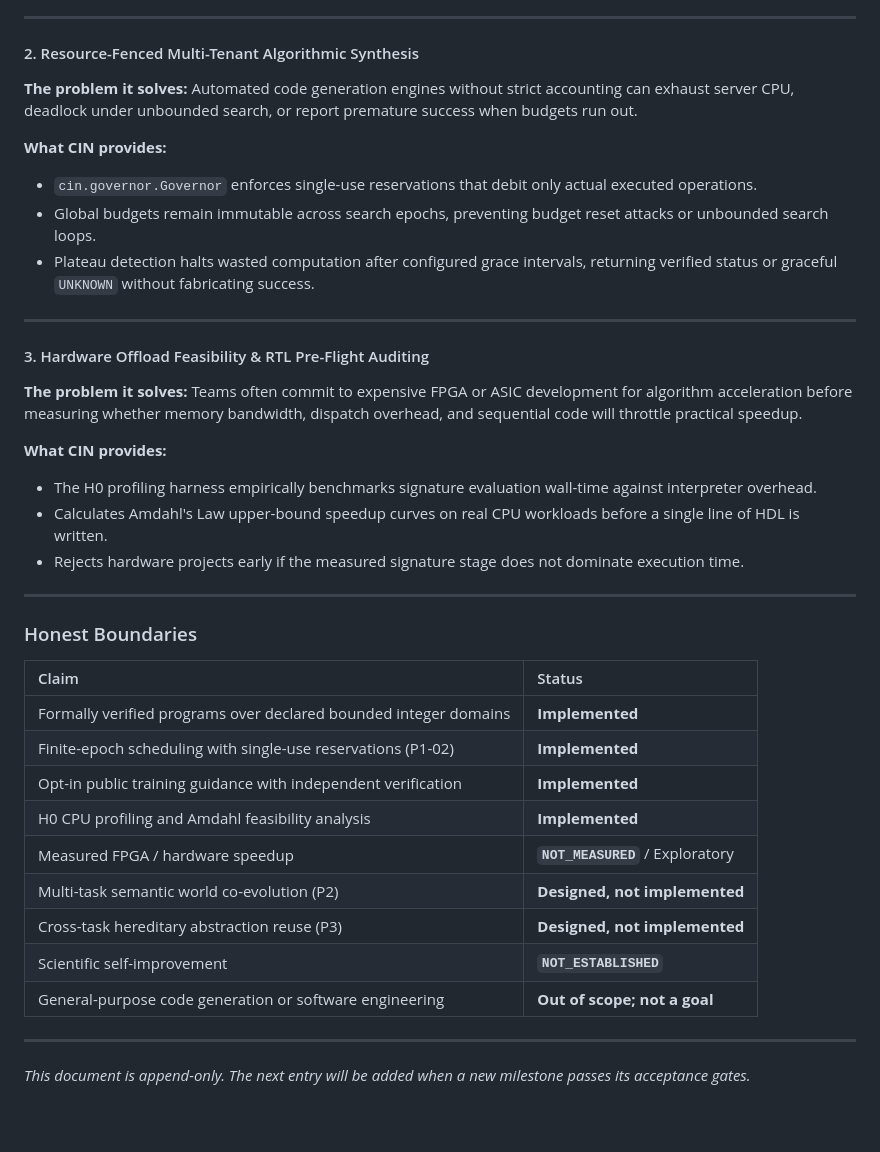
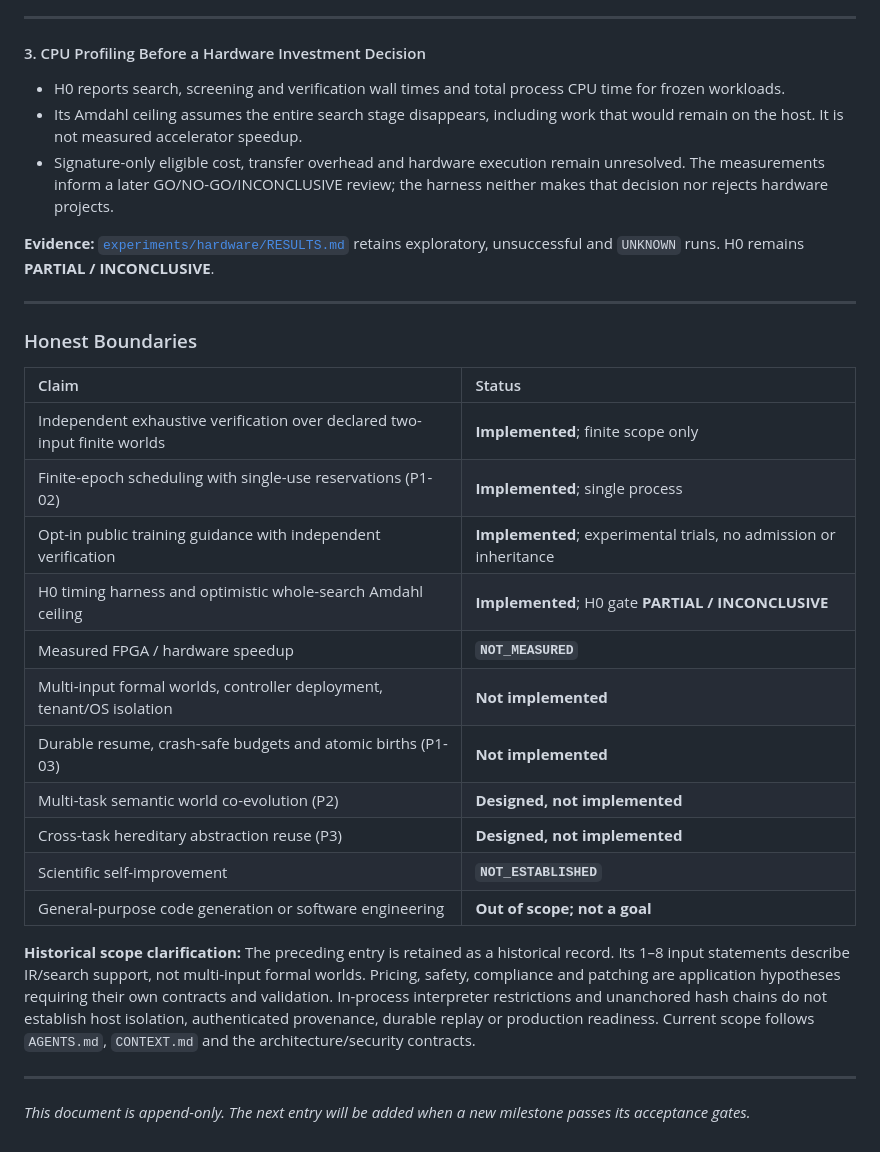
Before and after one commit to imMamdouhaboammar/code-in-nothing, a Markdown page: docs/APPLICATIONS.md, the part around one of its changes. Drawn GitHub-style; blank space fills up the shorter version.

```diff
--- a/docs/APPLICATIONS.md
+++ b/docs/APPLICATIONS.md
@@ -169,25 +173,13 @@ Building on previous milestones, the new runtime guarantees unlock additional pr
 
 ---
 
-#### 2. Resource-Fenced Multi-Tenant Algorithmic Synthesis
+#### 3. CPU Profiling Before a Hardware Investment Decision
 
-**The problem it solves:** Automated code generation engines without strict accounting can exhaust server CPU, deadlock under unbounded search, or report premature success when budgets run out.
+- H0 reports search, screening and verification wall times and total process CPU time for frozen workloads.
+- Its Amdahl ceiling assumes the entire search stage disappears, including work that would remain on the host. It is not measured accelerator speedup.
+- Signature-only eligible cost, transfer overhead and hardware execution remain unresolved. The measurements inform a later GO/NO-GO/INCONCLUSIVE review; the harness neither makes that decision nor rejects hardware projects.
 
-**What CIN provides:**
-- `cin.governor.Governor` enforces single-use reservations that debit only actual executed operations.
-- Global budgets remain immutable across search epochs, preventing budget reset attacks or unbounded search loops.
-- Plateau detection halts wasted computation after configured grace intervals, returning verified status or graceful `UNKNOWN` without fabricating success.
-
----
-
-#### 3. Hardware Offload Feasibility & RTL Pre-Flight Auditing
-
-**The problem it solves:** Teams often commit to expensive FPGA or ASIC development for algorithm acceleration before measuring whether memory bandwidth, dispatch overhead, and sequential code will throttle practical speedup.
-
-**What CIN provides:**
-- The H0 profiling harness empirically benchmarks signature evaluation wall-time against interpreter overhead.
-- Calculates Amdahl's Law upper-bound speedup curves on real CPU workloads before a single line of HDL is written.
-- Rejects hardware projects early if the measured signature stage does not dominate execution time.
+**Evidence:** [`experiments/hardware/RESULTS.md`](../experiments/hardware/RESULTS.md) retains exploratory, unsuccessful and `UNKNOWN` runs. H0 remains **PARTIAL / INCONCLUSIVE**.
 
 ---
 
@@ -195,16 +187,20 @@ Building on previous milestones, the new runtime guarantees unlock additional pr
 
 | Claim | Status |
 | :--- | :--- |
-| Formally verified programs over declared bounded integer domains | **Implemented** |
-| Finite-epoch scheduling with single-use reservations (P1-02) | **Implemented** |
-| Opt-in public training guidance with independent verification | **Implemented** |
-| H0 CPU profiling and Amdahl feasibility analysis | **Implemented** |
-| Measured FPGA / hardware speedup | **`NOT_MEASURED`** / Exploratory |
+| Independent exhaustive verification over declared two-input finite worlds | **Implemented**; finite scope only |
+| Finite-epoch scheduling with single-use reservations (P1-02) | **Implemented**; single process |
+| Opt-in public training guidance with independent verification | **Implemented**; experimental trials, no admission or inheritance |
+| H0 timing harness and optimistic whole-search Amdahl ceiling | **Implemented**; H0 gate **PARTIAL / INCONCLUSIVE** |
+| Measured FPGA / hardware speedup | **`NOT_MEASURED`** |
+| Multi-input formal worlds, controller deployment, tenant/OS isolation | **Not implemented** |
+| Durable resume, crash-safe budgets and atomic births (P1-03) | **Not implemented** |
 | Multi-task semantic world co-evolution (P2) | **Designed, not implemented** |
 | Cross-task hereditary abstraction reuse (P3) | **Designed, not implemented** |
 | Scientific self-improvement | **`NOT_ESTABLISHED`** |
 | General-purpose code generation or software engineering | **Out of scope; not a goal** |
 
+**Historical scope clarification:** The preceding entry is retained as a historical record. Its 1–8 input statements describe IR/search support, not multi-input formal worlds. Pricing, safety, compliance and patching are application hypotheses requiring their own contracts and validation. In-process interpreter restrictions and unanchored hash chains do not establish host isolation, authenticated provenance, durable replay or production readiness. Current scope follows `AGENTS.md`, `CONTEXT.md` and the architecture/security contracts.
+
 ---
 
 *This document is append-only. The next entry will be added when a new milestone passes its acceptance gates.*
```
Also changed, not shown: other parts of docs/APPLICATIONS.md (+21 -17 lines).
